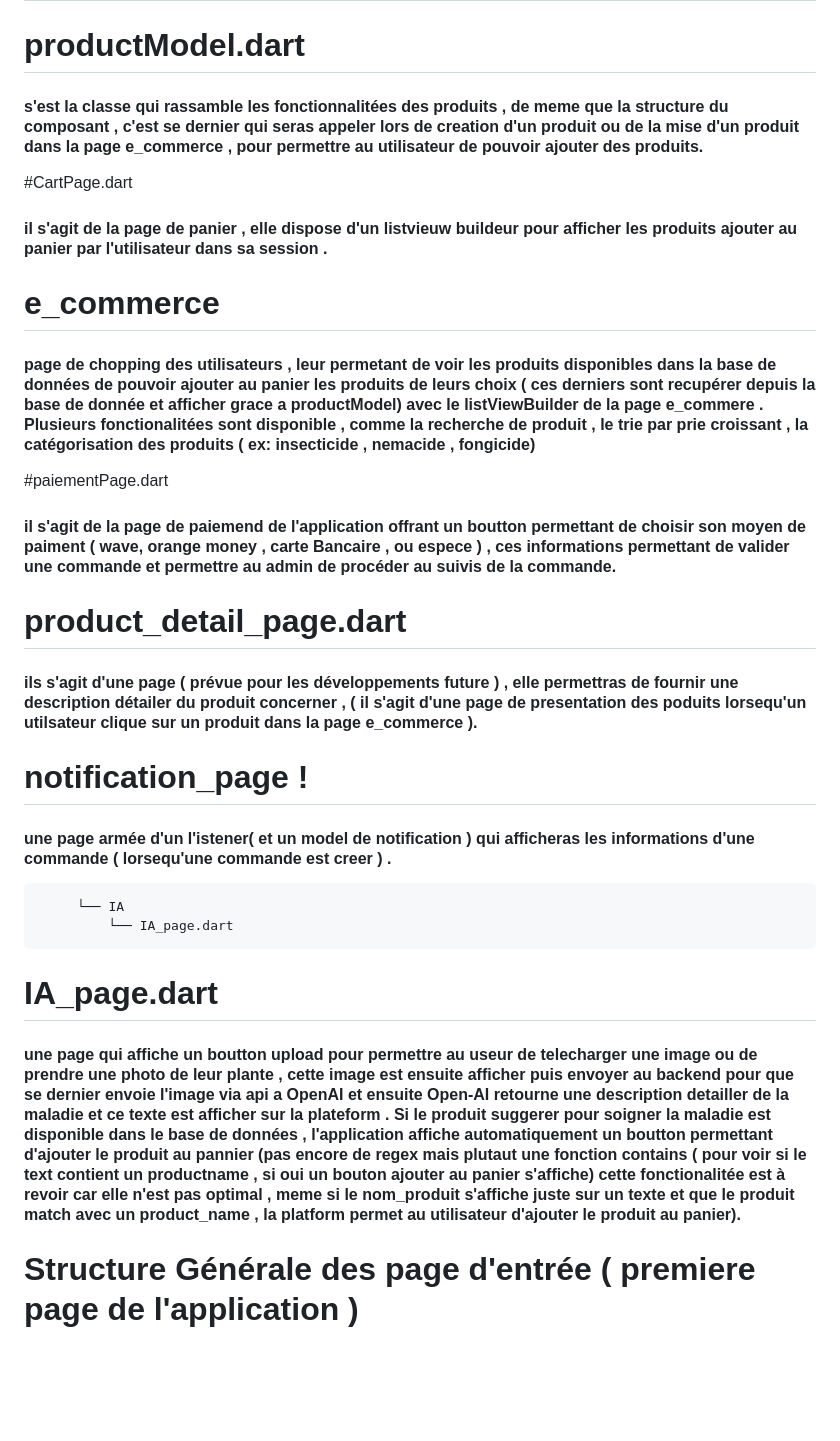
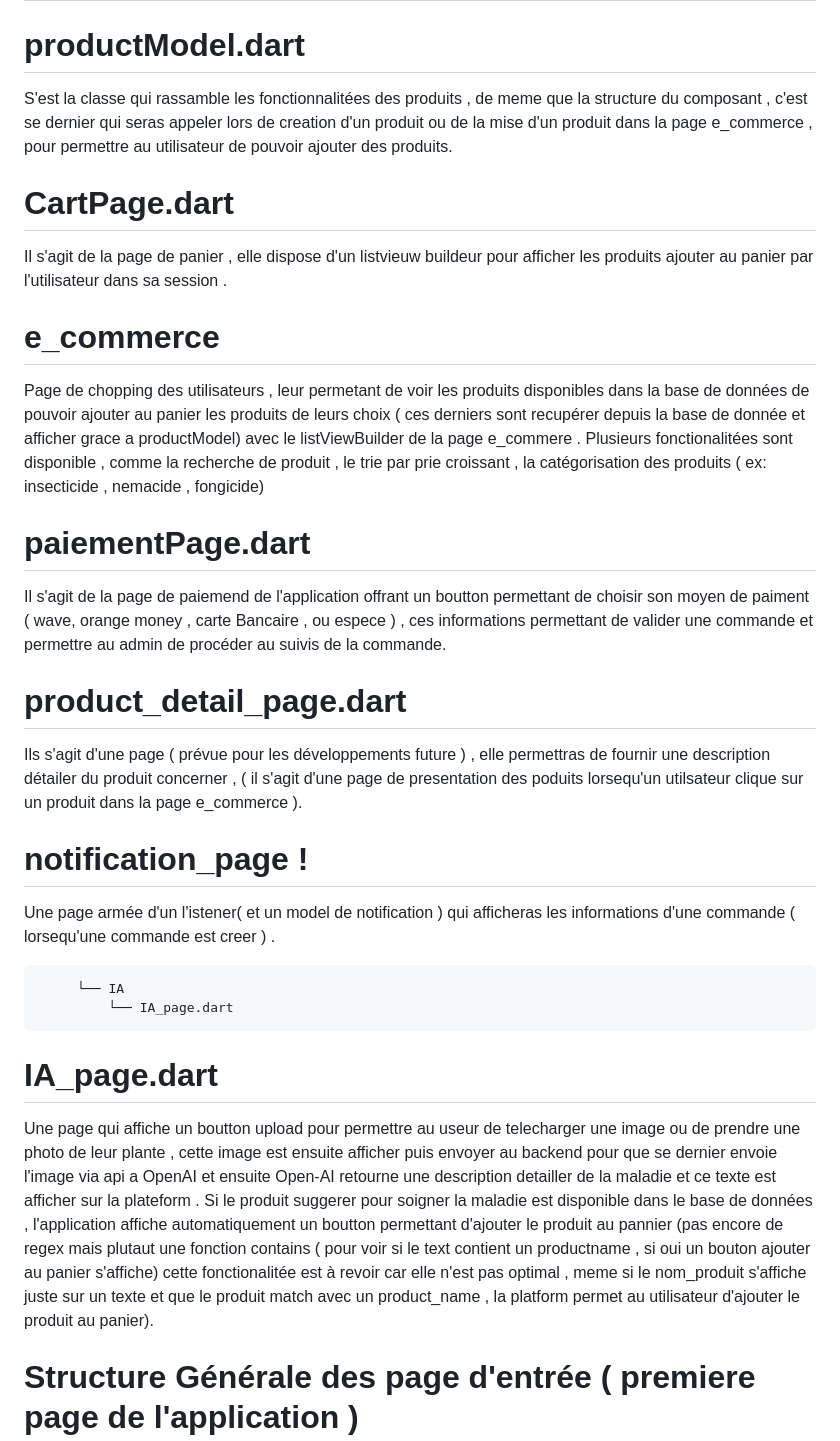
Before and after one commit to Agilicis1/AGRI_SHOP, a Markdown page: README.md, the part around the change printed below. GitHub-like rendering; blank space fills up the shorter version.

````diff
--- a/README.md
+++ b/README.md
@@ -317,24 +323,22 @@ cd front_AGRI_SHOP
 ## architechture détailler des classes  concernée
 
 # productModel.dart
-#### s'est la classe qui rassamble les fonctionnalitées  des produits , de meme que la structure du composant , c'est se dernier qui seras appeler lors de creation d'un produit ou de la mise d'un produit  dans la page e_commerce , pour permettre au utilisateur de pouvoir ajouter des produits.
-#CartPage.dart
-#### il s'agit de la page de panier , elle dispose d'un listvieuw buildeur pour afficher les produits ajouter au panier par l'utilisateur dans sa session .
+S'est la classe qui rassamble les fonctionnalitées  des produits , de meme que la structure du composant , c'est se dernier qui seras appeler lors de creation d'un produit ou de la mise d'un produit  dans la page e_commerce , pour permettre au utilisateur de pouvoir ajouter des produits.
+# CartPage.dart
+Il s'agit de la page de panier , elle dispose d'un listvieuw buildeur pour afficher les produits ajouter au panier par l'utilisateur dans sa session .
+# e_commerce
+Page de chopping des utilisateurs , leur  permetant de voir les produits disponibles dans la base de données de pouvoir ajouter au panier les produits de leurs choix ( ces derniers sont recupérer depuis la base de donnée et afficher grace a productModel) avec le listViewBuilder de la page e_commere . Plusieurs fonctionalitées sont disponible  , comme la recherche de produit , le trie par prie croissant , la catégorisation des produits ( ex: insecticide , nemacide , fongicide)
 
-# e_commerce
+# paiementPage.dart
 
-#### page de chopping des utilisateurs , leur  permetant de voir les produits disponibles dans la base de données de pouvoir ajouter au panier les produits de leurs choix ( ces derniers sont recupérer depuis la base de donnée et afficher grace a productModel) avec le listViewBuilder de la page e_commere . Plusieurs fonctionalitées sont disponible  , comme la recherche de produit , le trie par prie croissant , la catégorisation des produits ( ex: insecticide , nemacide , fongicide)
-
-#paiementPage.dart
-
-#### il s'agit de la page de paiemend de l'application offrant un boutton permettant de choisir son moyen de paiment ( wave, orange money , carte Bancaire , ou espece ) , ces informations permettant de valider une commande et permettre au admin de procéder au suivis de la commande.
+Il s'agit de la page de paiemend de l'application offrant un boutton permettant de choisir son moyen de paiment ( wave, orange money , carte Bancaire , ou espece ) , ces informations permettant de valider une commande et permettre au admin de procéder au suivis de la commande.
 
 # product_detail_page.dart
 
-#### ils s'agit d'une page ( prévue pour les  développements future ) , elle permettras de fournir une description détailer du produit concerner , ( il s'agit d'une page de presentation des poduits lorsequ'un utilsateur clique sur un produit dans la page e_commerce ).
+Ils s'agit d'une page ( prévue pour les  développements future ) , elle permettras de fournir une description détailer du produit concerner , ( il s'agit d'une page de presentation des poduits lorsequ'un utilsateur clique sur un produit dans la page e_commerce ).
 
 # notification_page !
-#### une page armée d'un l'istener( et un model de notification ) qui afficheras les informations d'une commande ( lorsequ'une commande est creer )  .
+Une page armée d'un l'istener( et un model de notification ) qui afficheras les informations d'une commande ( lorsequ'une commande est creer )  .
 
 
 ```bash
@@ -344,7 +348,7 @@ cd front_AGRI_SHOP
 
 # IA_page.dart
 
-#### une page qui affiche un boutton upload pour permettre au useur de telecharger une image ou de prendre une photo de leur plante , cette image est ensuite afficher puis envoyer au backend pour que se dernier envoie l'image via api a OpenAI et ensuite Open-AI  retourne une description detailler de la maladie et ce texte est afficher sur la plateform . Si le produit suggerer pour soigner la maladie est disponible dans le base de données , l'application affiche automatiquement un boutton permettant d'ajouter le produit au pannier (pas encore de regex mais plutaut une fonction contains ( pour voir si le text contient un productname , si oui un bouton ajouter au panier s'affiche) cette fonctionalitée est à revoir car elle n'est pas optimal , meme si le nom_produit  s'affiche juste sur un texte et que le produit match avec un product_name , la platform permet au utilisateur d'ajouter le  produit au panier).
+Une page qui affiche un boutton upload pour permettre au useur de telecharger une image ou de prendre une photo de leur plante , cette image est ensuite afficher puis envoyer au backend pour que se dernier envoie l'image via api a OpenAI et ensuite Open-AI  retourne une description detailler de la maladie et ce texte est afficher sur la plateform . Si le produit suggerer pour soigner la maladie est disponible dans le base de données , l'application affiche automatiquement un boutton permettant d'ajouter le produit au pannier (pas encore de regex mais plutaut une fonction contains ( pour voir si le text contient un productname , si oui un bouton ajouter au panier s'affiche) cette fonctionalitée est à revoir car elle n'est pas optimal , meme si le nom_produit  s'affiche juste sur un texte et que le produit match avec un product_name , la platform permet au utilisateur d'ajouter le  produit au panier).
 
 # Structure Générale des page d'entrée ( premiere page de l'application )
 ```bash
````
Also changed, not shown: other parts of README.md (+43 -37 lines).
